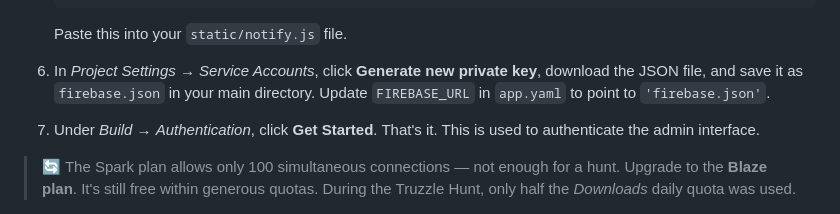
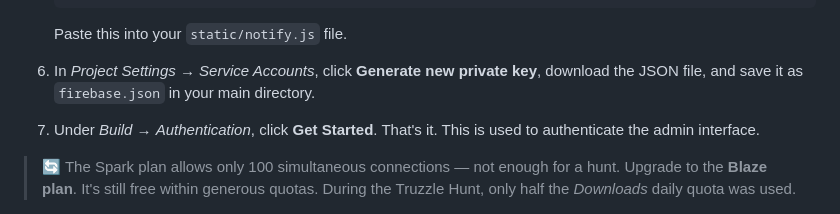
Before and after one commit to enigmathix/puzz-lighter, a Markdown page: README.md, the part around the change. Rendered like a GitHub page.

```diff
--- a/README.md
+++ b/README.md
@@ -104,7 +104,7 @@ Go to the [Firebase Console](https://console.firebase.google.com/) and:
 
     Paste this into your `static/notify.js` file.
 
-6. In *Project Settings* → *Service Accounts*, click **Generate new private key**, download the JSON file, and save it as `firebase.json` in your main directory. Update `FIREBASE_URL` in `app.yaml` to point to `'firebase.json'`.
+6. In *Project Settings* → *Service Accounts*, click **Generate new private key**, download the JSON file, and save it as `firebase.json` in your main directory.
 
 7. Under *Build* → *Authentication*, click **Get Started**. That's it. This is used to authenticate the admin interface.
 
```
